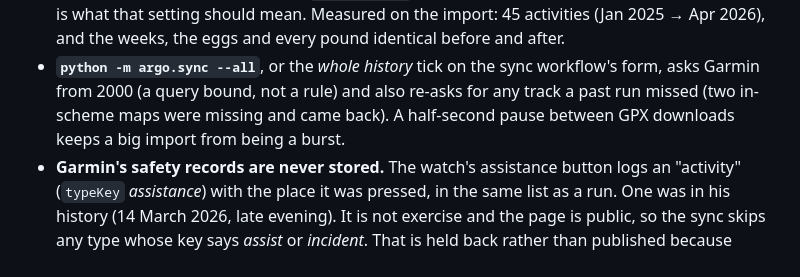
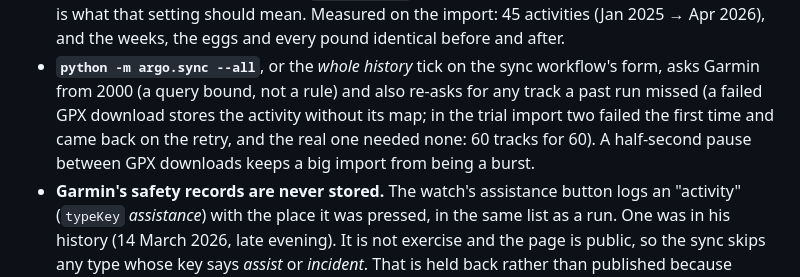
Before and after one commit to LoneWonderer1976/argo, a Markdown page: ARGO_BRIEF.md, the part around the change. Rendered like a GitHub page.

Commit message:
Brief: the two missing tracks were the trial import's own failed downloads, not old gaps
Co-Authored-By: Claude Opus 5.5 <noreply@anthropic.com>

```diff
--- a/ARGO_BRIEF.md
+++ b/ARGO_BRIEF.md
@@ -203,8 +203,9 @@ filterable and sortable, filter by date, sport etc, sort by distance, time, spee
   weeks, the eggs and every pound identical before and after.
 - **`python -m argo.sync --all`**, or the *whole history* tick on the sync workflow's form, asks
   Garmin from 2000 (a query bound, not a rule) and also re-asks for any track a past run missed
-  (two in-scheme maps were missing and came back). A half-second pause between GPX downloads keeps
-  a big import from being a burst.
+  (a failed GPX download stores the activity without its map; in the trial import two failed the
+  first time and came back on the retry, and the real one needed none: 60 tracks for 60). A
+  half-second pause between GPX downloads keeps a big import from being a burst.
 - **Garmin's safety records are never stored.** The watch's assistance button logs an
   "activity" (`typeKey` *assistance*) with the place it was pressed, in the same list as a run.
   One was in his history (14 March 2026, late evening). It is not exercise and the page is
```
